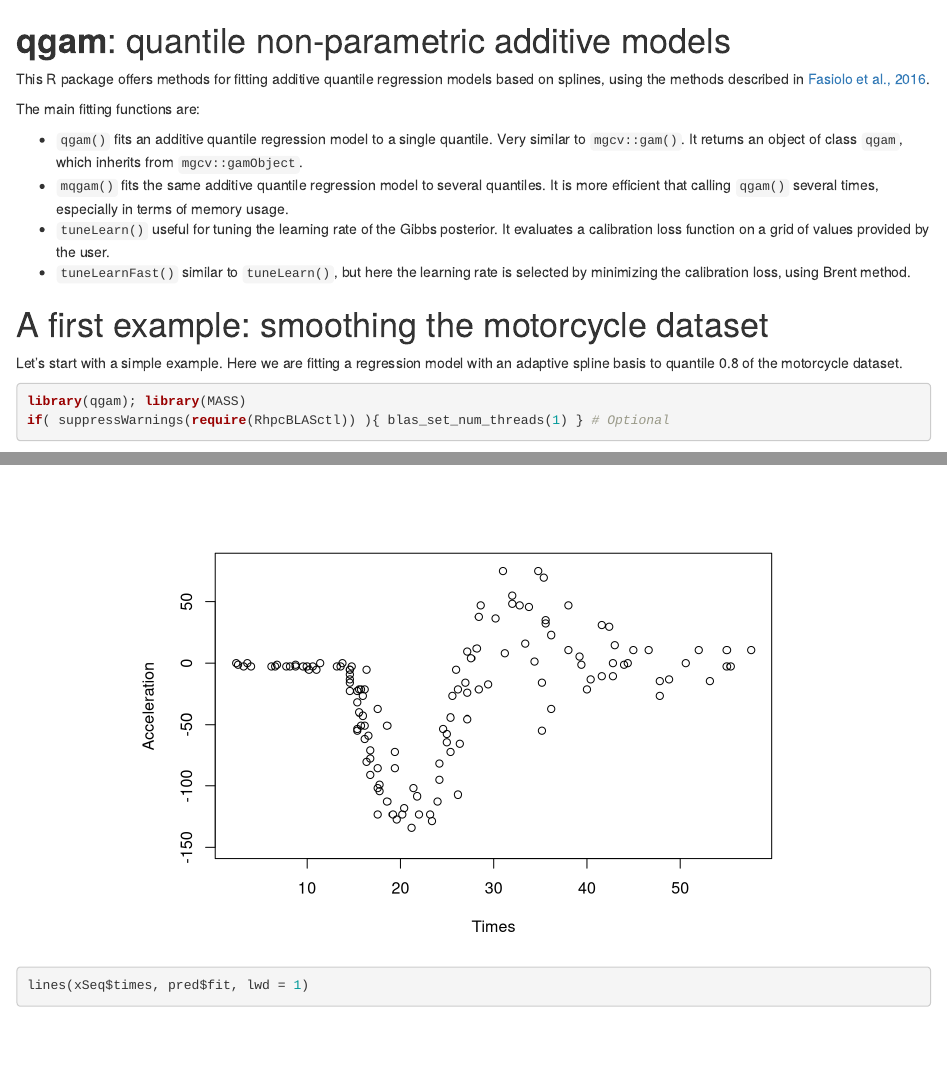
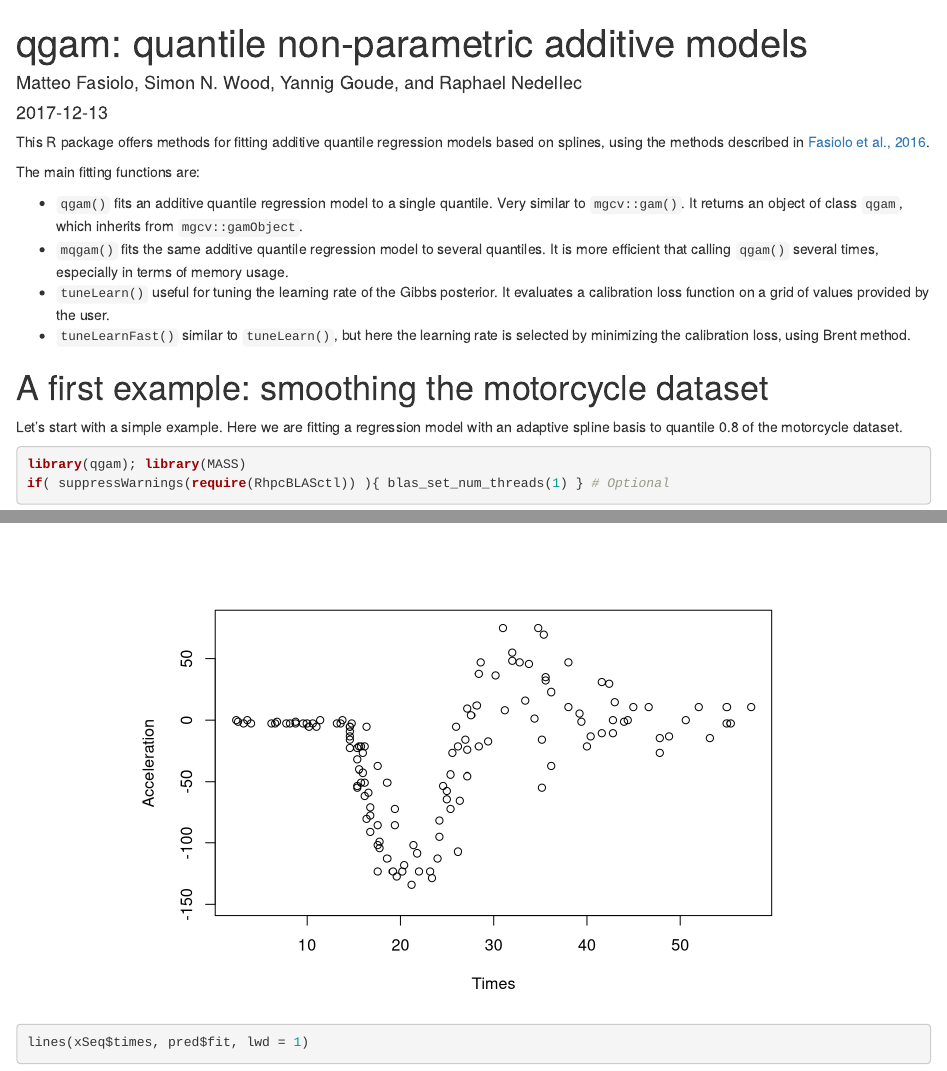
Before and after one commit to mfasiolo/qgam, an R Markdown document (vignettes/qgam.Rmd): the page in a window 1100 px wide, from its top, and a second part further down, joined at a grey line. Rendered offline with R 4.5, knitr and Pandoc, with nearby package versions; some code elsewhere in the file could not run offline.

Commit message:
Add pkgdown website

````diff
--- a/vignettes/qgam.Rmd
+++ b/vignettes/qgam.Rmd
@@ -1,15 +1,18 @@
-<!--
-%\VignetteEngine{knitr::docco_linear}
-%\VignetteIndexEntry{qgam_vignette}
--->
+
+---
+title: "qgam: quantile non-parametric additive models"
+author: "Matteo Fasiolo, Simon N. Wood, Yannig Goude, and Raphael Nedellec"
+date: "`r Sys.Date()`"
+vignette: >
+  %\VignetteEngine{knitr::rmarkdown}
+  %\VignetteIndexEntry{qgam_vignette}
+  %\VignetteEncoding{UTF-8}
+---
 
 ```{r setup, include=FALSE}
 library(knitr)
 opts_chunk$set(out.extra='style="display:block; margin: auto"', fig.align="center", tidy=FALSE)
 ```
-
-**qgam**: quantile non-parametric additive models
-=======================
 
 This R package offers methods for fitting additive quantile regression models based on splines, using the methods described in [Fasiolo et al., 2016](https://arxiv.org/abs/1707.03307).
 
````
Also changed, not shown: README.md, 51 other files.
